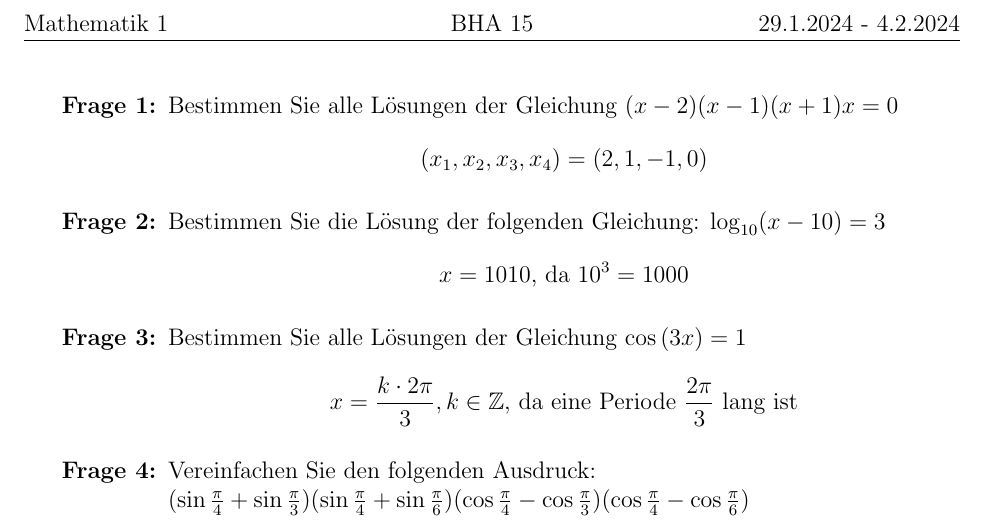
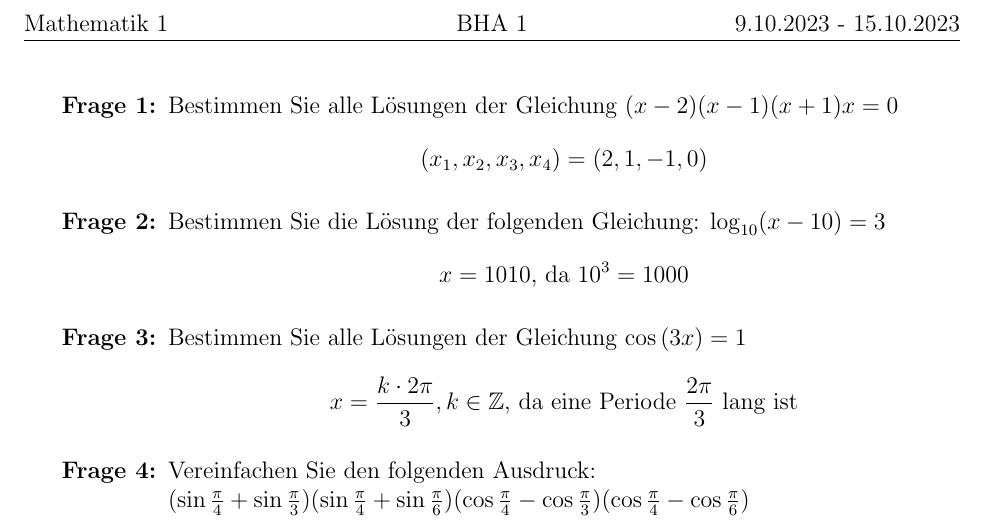
Before and after one commit to Thoringer76/Thoringer-LaTeX-Projects, a LaTeX document (Mathematik 1/BHA_1/Mathematik_1_BHA_1.tex): part of the page, cut so that both start at the same text. Compiled offline with pdfLaTeX.

Commit message:
Update heading information

```diff
--- a/Mathematik 1/BHA_1/Mathematik_1_BHA_1.tex
+++ b/Mathematik 1/BHA_1/Mathematik_1_BHA_1.tex
@@ -12,8 +12,8 @@
 % Creates the header and footer. You can adjust the look and feel of these here.
 \pagestyle{fancy}
 \fancyhead[l]{Mathematik 1}
-\fancyhead[c]{BHA 15}
-\fancyhead[r]{29.1.2024 - 4.2.2024}
+\fancyhead[c]{BHA 1}
+\fancyhead[r]{9.10.2023 - 15.10.2023}
 \fancyfoot[c]{\thepage}
 \renewcommand{\headrulewidth}{0.2pt} %Creates a horizontal line underneath the header
 \setlength{\headheight}{15pt} %Sets enough space for the header
```
Also changed, not shown: Mathematik 1/BHA_1/Mathematik_1_BHA_1.pdf.
